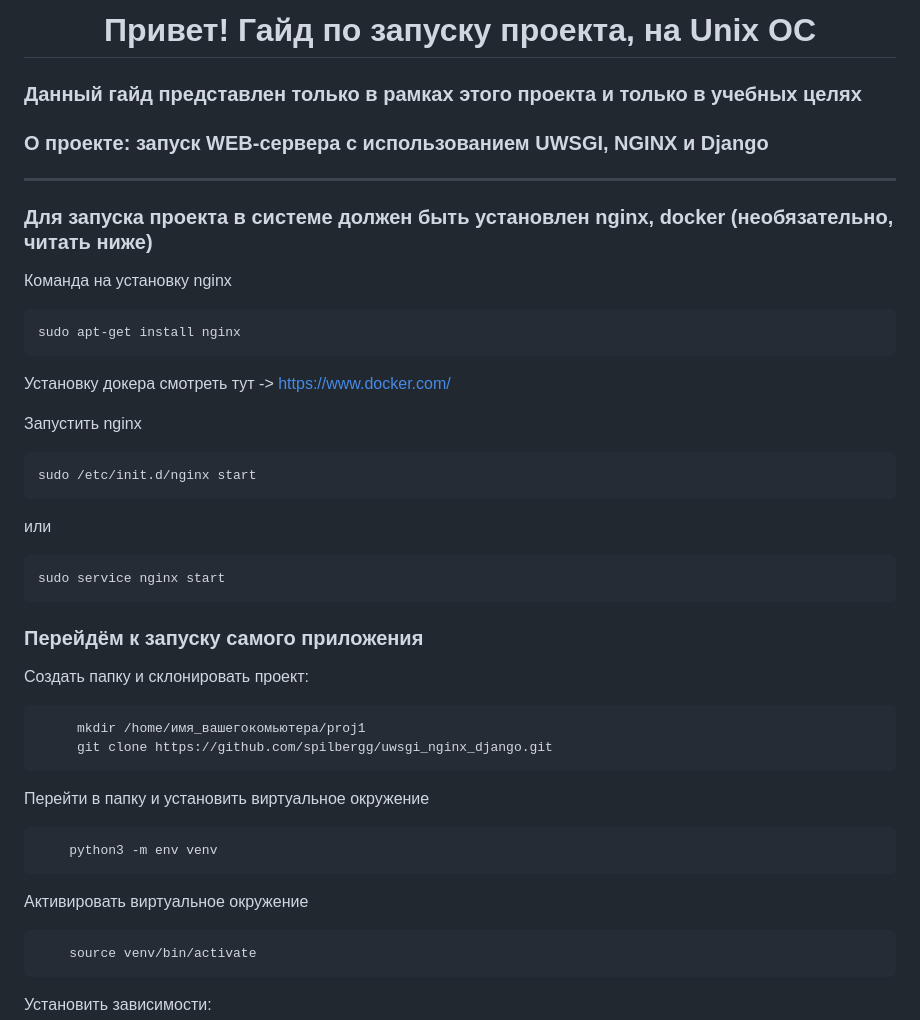
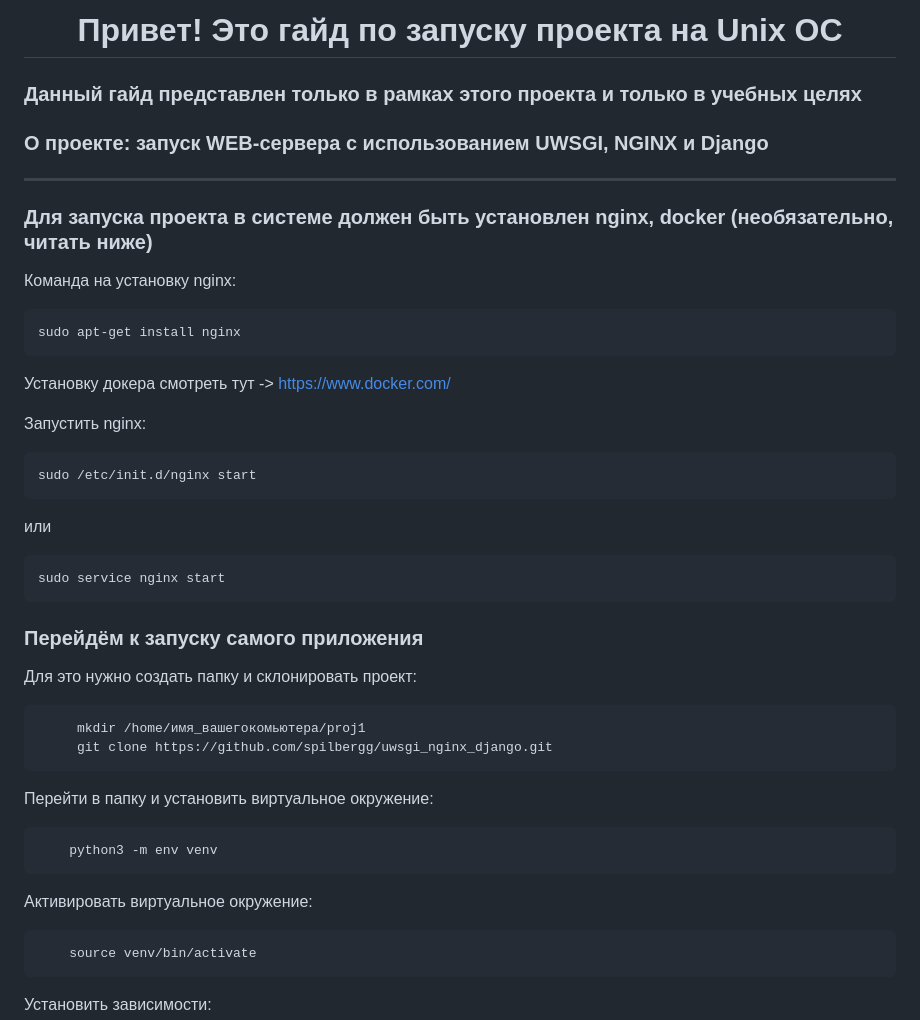
Before and after one commit to spilbergg/uwsgi_nginx_django, a Markdown page: readme.md, the part around one of its changes. Rendered like a GitHub page.

Commit message:
changed description

```diff
--- a/readme.md
+++ b/readme.md
@@ -1,4 +1,4 @@
-<h1 align="center">Привет! Гайд по запуску проекта, на Unix ОС</h1>
+<h1 align="center">Привет! Это гайд по запуску проекта на Unix ОС</h1>
 
 ### Данный гайд представлен только в рамках этого проекта и только в учебных целях
 ### О проекте: запуск WEB-сервера с использованием UWSGI, NGINX и Django
@@ -7,12 +7,12 @@
 
 ### Для запуска проекта в системе должен быть установлен nginx, docker (необязательно, читать ниже)
 
-Команда на установку nginx
+Команда на установку nginx:
 
     sudo apt-get install nginx
 Установку докера смотреть тут -> https://www.docker.com/
 
-Запустить nginx
+Запустить nginx:
 
     sudo /etc/init.d/nginx start
 или
@@ -21,16 +21,16 @@
 
 ### Перейдём к запуску самого приложения
 
-Создать папку и склонировать проект:
+Для это нужно создать папку и склонировать проект:
 
          mkdir /home/имя_вашегокомьютера/proj1
          git clone https://github.com/spilbergg/uwsgi_nginx_django.git
 
-Перейти в папку и установить виртуальное окружение
+Перейти в папку и установить виртуальное окружение:
 
         python3 -m env venv
 
-Активировать виртуальное окружение
+Активировать виртуальное окружение:
 
         source venv/bin/activate
 
```
Also changed, not shown: other parts of readme.md (+1 -1 lines).
